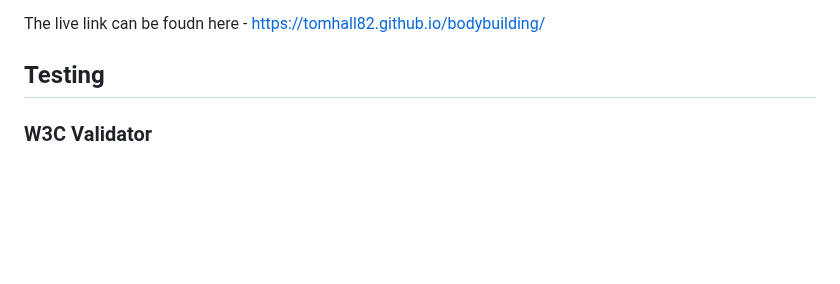
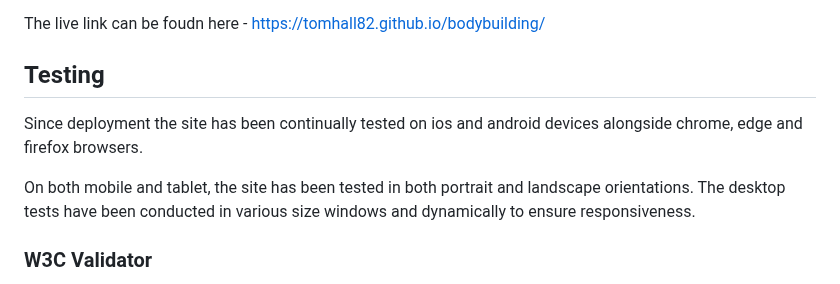
Before and after one commit to tomhall82/bodybuilding, a Markdown page: README.md, the part around the change. Rendered like a GitHub page; blank space fills up the shorter version.

Commit message:
updated testing section of readme

```diff
--- a/README.md
+++ b/README.md
@@ -240,6 +240,10 @@ The live link can be foudn here - [https://tomhall82.github.io/bodybuilding/](ht
 
 ## Testing
 
+Since deployment the site has been continually tested on ios and android devices alongside chrome, edge and firefox browsers.
+
+On both mobile and tablet, the site has been tested in both portrait and landscape orientations. The desktop tests have been conducted in various size windows and dynamically to ensure responsiveness.
+
 ### W3C Validator
 
 The W3C validator was used to validate all HTML pages on the site with no errors found. For the CSS, the W3C (Jigsaw) validator was used with no errors found.
```
